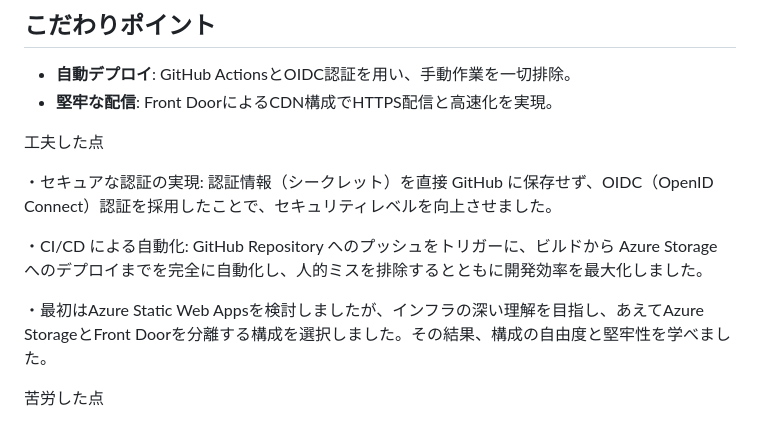
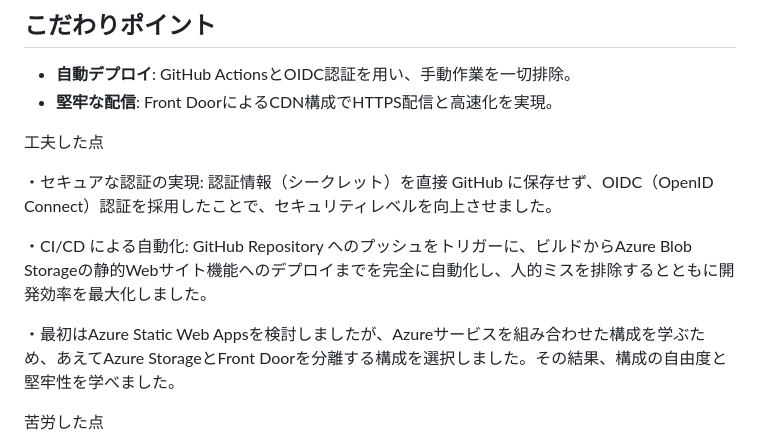
Before and after one commit to yuri3314/azure-paas-handson, a Markdown page: README.md, the part around the change. Rendered like a GitHub page.

```diff
--- a/README.md
+++ b/README.md
@@ -41,9 +41,9 @@ Azureの静的ホスティング機能を活用したポートフォリオサイ
 
 ・セキュアな認証の実現: 認証情報（シークレット）を直接 GitHub に保存せず、OIDC（OpenID Connect）認証を採用したことで、セキュリティレベルを向上させました。
 
-・CI/CD による自動化: GitHub Repository へのプッシュをトリガーに、ビルドから Azure Storage へのデプロイまでを完全に自動化し、人的ミスを排除するとともに開発効率を最大化しました。
+・CI/CD による自動化: GitHub Repository へのプッシュをトリガーに、ビルドからAzure Blob Storageの静的Webサイト機能へのデプロイまでを完全に自動化し、人的ミスを排除するとともに開発効率を最大化しました。
 
-・最初はAzure Static Web Appsを検討しましたが、インフラの深い理解を目指し、あえてAzure StorageとFront Doorを分離する構成を選択しました。その結果、構成の自由度と堅牢性を学べました。
+・最初はAzure Static Web Appsを検討しましたが、Azureサービスを組み合わせた構成を学ぶため、あえてAzure StorageとFront Doorを分離する構成を選択しました。その結果、構成の自由度と堅牢性を学べました。
 
 苦労した点
 
```
